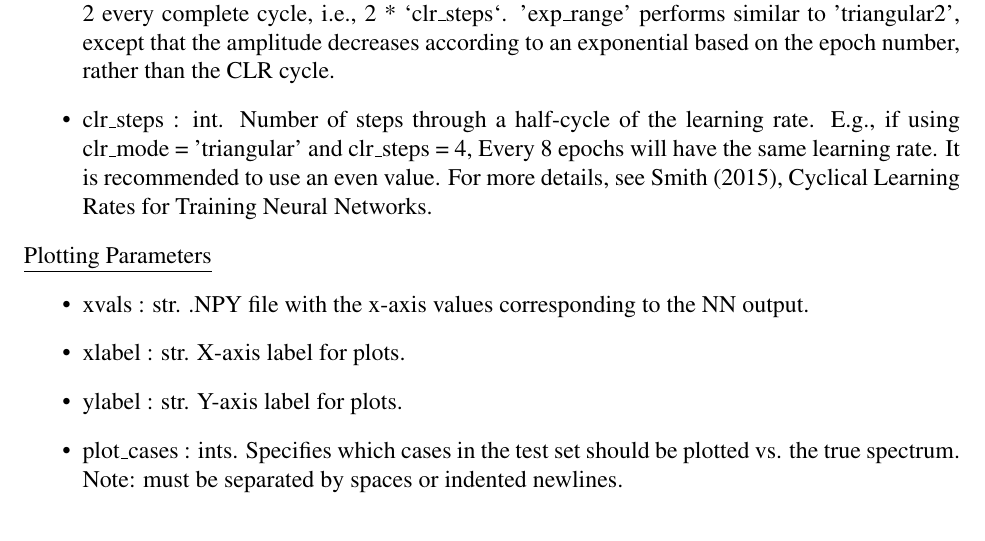
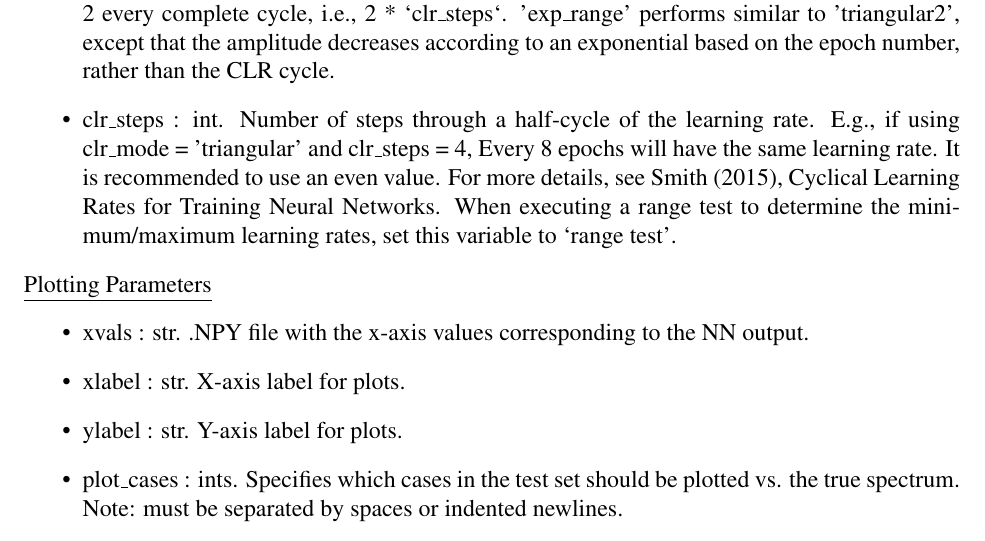
Before and after one commit to exosports/MARGE, a LaTeX document (doc/MARGE_user_manual/MARGE_user_manual.tex): part of page 9 of 11, cut so that both start at the same text. Compiled offline with pdfLaTeX.

Commit message:
Added note about range test for clr_steps parameter

```diff
--- a/doc/MARGE_user_manual/MARGE_user_manual.tex
+++ b/doc/MARGE_user_manual/MARGE_user_manual.tex
@@ -429,6 +429,8 @@ if generating data via BART, the user must create a BART configuration file
                     It is recommended to use an even value.
                     For more details, see Smith (2015), Cyclical Learning Rates
                     for Training Neural Networks.
+                    When executing a range test to determine the minimum/maximum
+                    learning rates, set this variable to `range test'.
 \end{itemize}
 
 \noindent \underline{Plotting Parameters}
```
